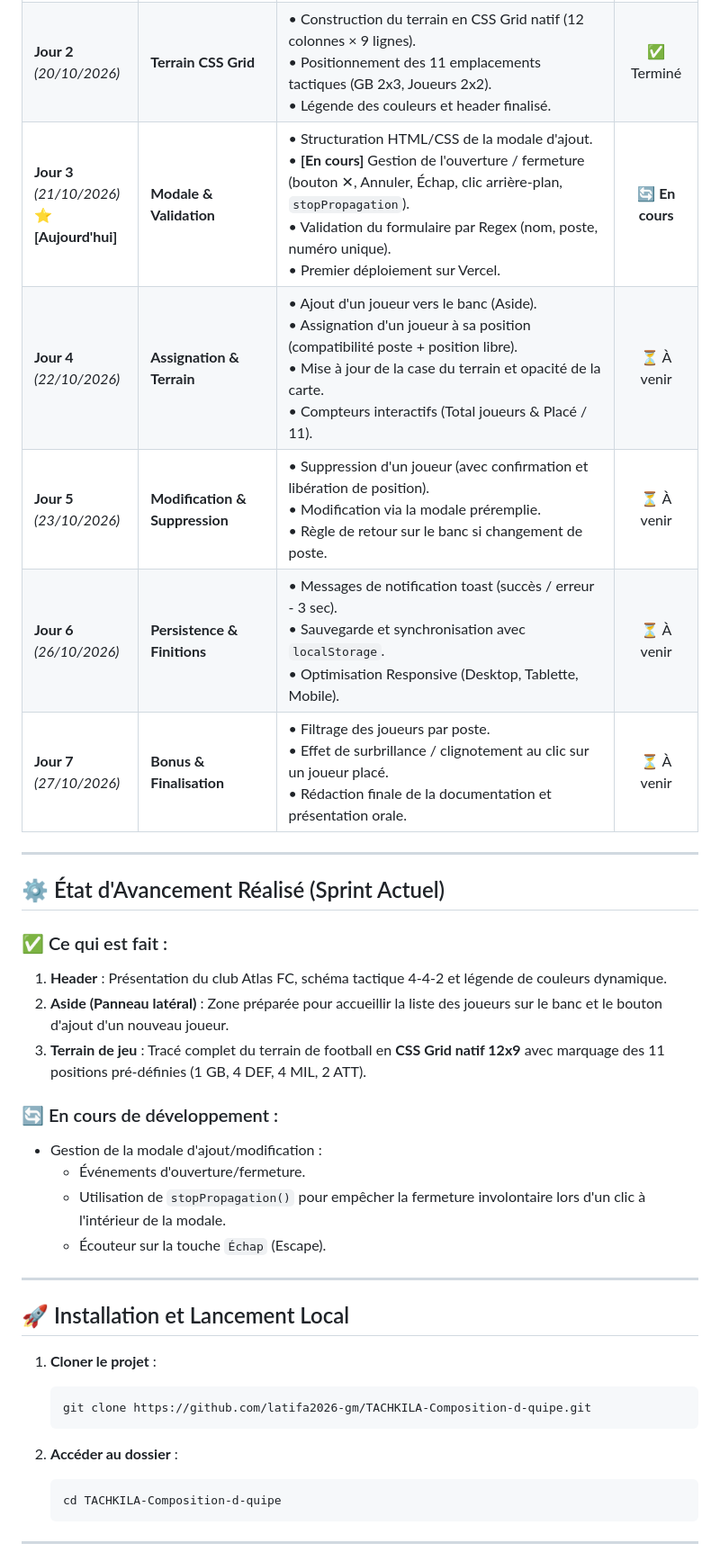
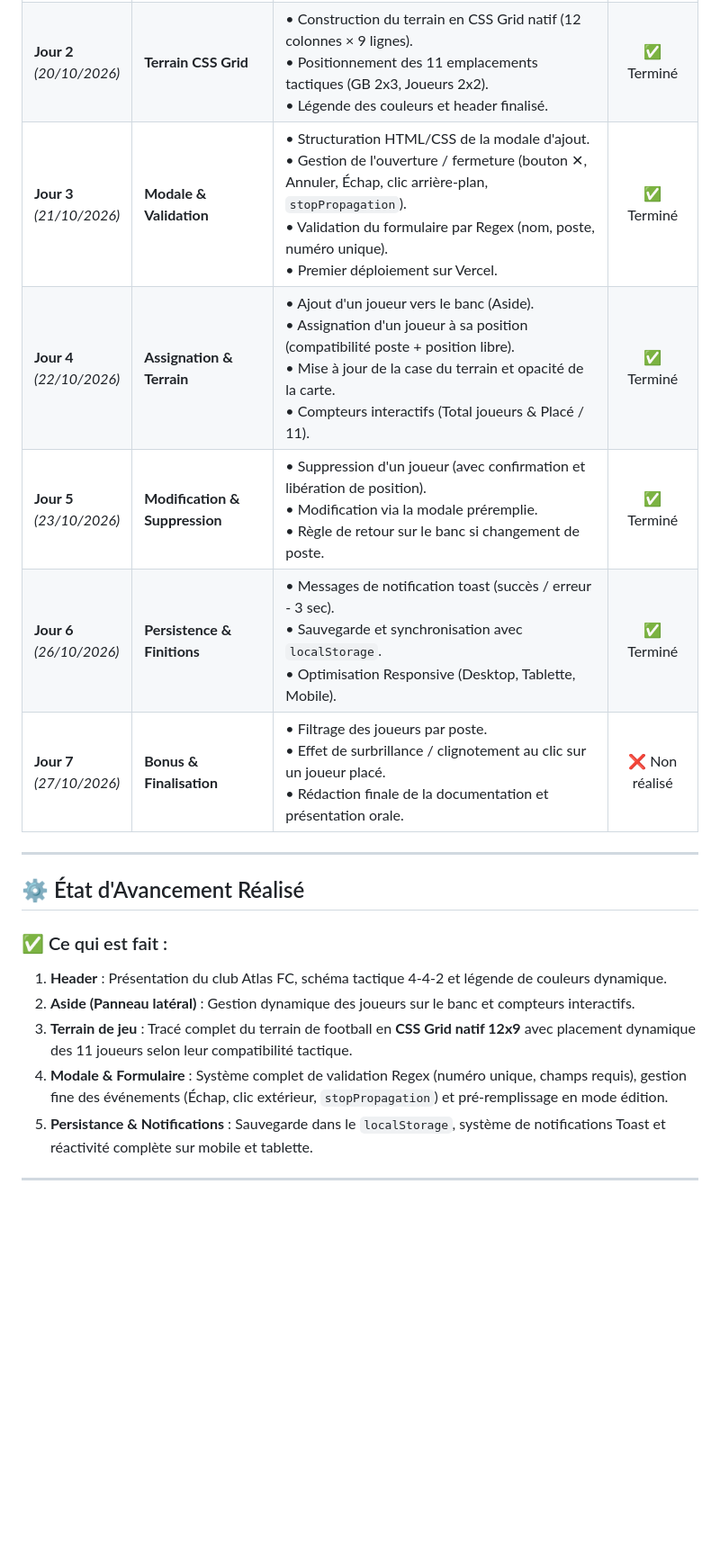
Before and after one commit to latifa2026-gm/TACHKILA-Composition-d-quipe, a Markdown page: README.md, the part around one of its changes. Shown at 90% size. Drawn GitHub-style; blank space fills up the shorter version.

Commit message:
doc:Une modefication concerannat le fichier du documentation

````diff
--- a/README.md
+++ b/README.md
@@ -40,40 +29,21 @@ Les cartes des joueurs et leurs positions respectent un code couleur strict :
 | :--- | :--- | :--- | :---: |
 | **Jour 1**<br>*(19/10/2026)* | **Initialisation & Maquette** | • Création du dépôt Git & structure du projet.<br>• Configuration de Tailwind CSS.<br>• Planification initiale du projet sur Jira.<br>• Structure HTML globale (Header, Aside, Main). | ✅ Terminé |
 | **Jour 2**<br>*(20/10/2026)* | **Terrain CSS Grid** | • Construction du terrain en CSS Grid natif (12 colonnes × 9 lignes).<br>• Positionnement des 11 emplacements tactiques (GB 2x3, Joueurs 2x2).<br>• Légende des couleurs et header finalisé. | ✅ Terminé |
-| **Jour 3**<br>*(21/10/2026)*<br>⭐ **[Aujourd'hui]** | **Modale & Validation** | • Structuration HTML/CSS de la modale d'ajout.<br>• **[En cours]** Gestion de l'ouverture / fermeture (bouton ✕, Annuler, Échap, clic arrière-plan, `stopPropagation`).<br>• Validation du formulaire par Regex (nom, poste, numéro unique).<br>• Premier déploiement sur Vercel. | 🔄 **En cours** |
-| **Jour 4**<br>*(22/10/2026)* | **Assignation & Terrain** | • Ajout d'un joueur vers le banc (Aside).<br>• Assignation d'un joueur à sa position (compatibilité poste + position libre).<br>• Mise à jour de la case du terrain et opacité de la carte.<br>• Compteurs interactifs (Total joueurs & Placé / 11). | ⏳ À venir |
-| **Jour 5**<br>*(23/10/2026)* | **Modification & Suppression** | • Suppression d'un joueur (avec confirmation et libération de position).<br>• Modification via la modale préremplie.<br>• Règle de retour sur le banc si changement de poste. | ⏳ À venir |
-| **Jour 6**<br>*(26/10/2026)* | **Persistence & Finitions** | • Messages de notification toast (succès / erreur - 3 sec).<br>• Sauvegarde et synchronisation avec `localStorage`.<br>• Optimisation Responsive (Desktop, Tablette, Mobile). | ⏳ À venir |
-| **Jour 7**<br>*(27/10/2026)* | **Bonus & Finalisation** | • Filtrage des joueurs par poste.<br>• Effet de surbrillance / clignotement au clic sur un joueur placé.<br>• Rédaction finale de la documentation et présentation orale. | ⏳ À venir |
+| **Jour 3**<br>*(21/10/2026)* | **Modale & Validation** | • Structuration HTML/CSS de la modale d'ajout.<br>• Gestion de l'ouverture / fermeture (bouton ✕, Annuler, Échap, clic arrière-plan, `stopPropagation`).<br>• Validation du formulaire par Regex (nom, poste, numéro unique).<br>• Premier déploiement sur Vercel. | ✅ Terminé |
+| **Jour 4**<br>*(22/10/2026)* | **Assignation & Terrain** | • Ajout d'un joueur vers le banc (Aside).<br>• Assignation d'un joueur à sa position (compatibilité poste + position libre).<br>• Mise à jour de la case du terrain et opacité de la carte.<br>• Compteurs interactifs (Total joueurs & Placé / 11). | ✅ Terminé |
+| **Jour 5**<br>*(23/10/2026)* | **Modification & Suppression** | • Suppression d'un joueur (avec confirmation et libération de position).<br>• Modification via la modale préremplie.<br>• Règle de retour sur le banc si changement de poste. | ✅ Terminé |
+| **Jour 6**<br>*(26/10/2026)* | **Persistence & Finitions** | • Messages de notification toast (succès / erreur - 3 sec).<br>• Sauvegarde et synchronisation avec `localStorage`.<br>• Optimisation Responsive (Desktop, Tablette, Mobile). | ✅ Terminé |
+| **Jour 7**<br>*(27/10/2026)* | **Bonus & Finalisation** | • Filtrage des joueurs par poste.<br>• Effet de surbrillance / clignotement au clic sur un joueur placé.<br>• Rédaction finale de la documentation et présentation orale. | ❌ Non réalisé |
 
 ---
 
-## ⚙️ État d'Avancement Réalisé (Sprint Actuel)
+## ⚙️ État d'Avancement Réalisé
 
 ### ✅ Ce qui est fait :
 1. **Header** : Présentation du club Atlas FC, schéma tactique 4-4-2 et légende de couleurs dynamique.
-2. **Aside (Panneau latéral)** : Zone préparée pour accueillir la liste des joueurs sur le banc et le bouton d'ajout d'un nouveau joueur.
-3. **Terrain de jeu** : Tracé complet du terrain de football en **CSS Grid natif 12x9** avec marquage des 11 positions pré-définies (1 GB, 4 DEF, 4 MIL, 2 ATT).
-
-### 🔄 En cours de développement :
-- Gestion de la modale d'ajout/modification :
-  - Événements d'ouverture/fermeture.
-  - Utilisation de `stopPropagation()` pour empêcher la fermeture involontaire lors d'un clic à l'intérieur de la modale.
-  - Écouteur sur la touche `Échap` (Escape).
+2. **Aside (Panneau latéral)** : Gestion dynamique des joueurs sur le banc et compteurs interactifs.
+3. **Terrain de jeu** : Tracé complet du terrain de football en **CSS Grid natif 12x9** avec placement dynamique des 11 joueurs selon leur compatibilité tactique.
+4. **Modale & Formulaire** : Système complet de validation Regex (numéro unique, champs requis), gestion fine des événements (Échap, clic extérieur, `stopPropagation`) et pré-remplissage en mode édition.
+5. **Persistance & Notifications** : Sauvegarde dans le `localStorage`, système de notifications Toast et réactivité complète sur mobile et tablette.
 
 ---
-
-## 🚀 Installation et Lancement Local
-
-1. **Cloner le projet** :
-   ```bash
-   git clone https://github.com/latifa2026-gm/TACHKILA-Composition-d-quipe.git
-   ```
-
-2. **Accéder au dossier** :
-   ```bash
-   cd TACHKILA-Composition-d-quipe
-   ```
-
----
-
````
Also changed, not shown: other parts of README.md (+3 -21 lines).
